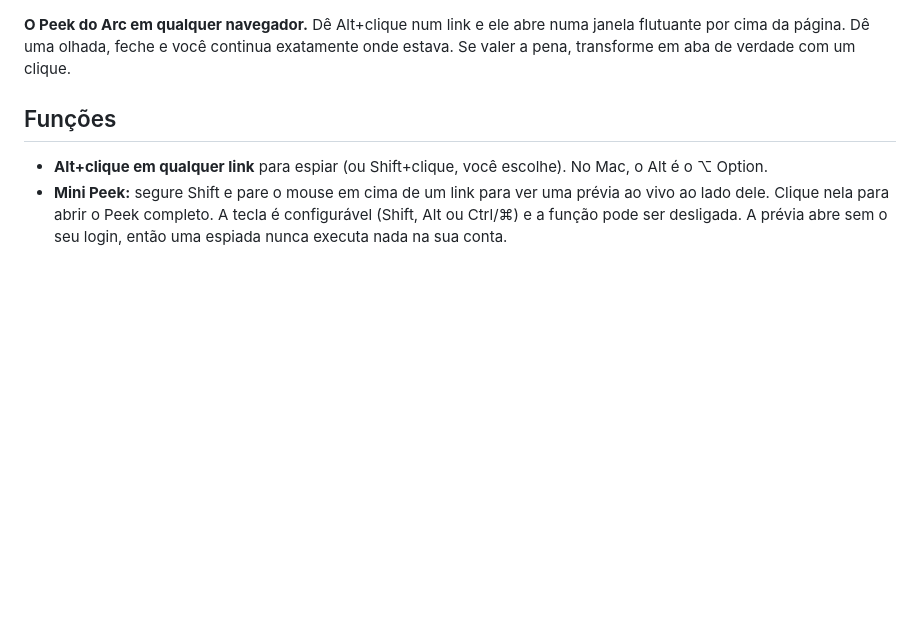
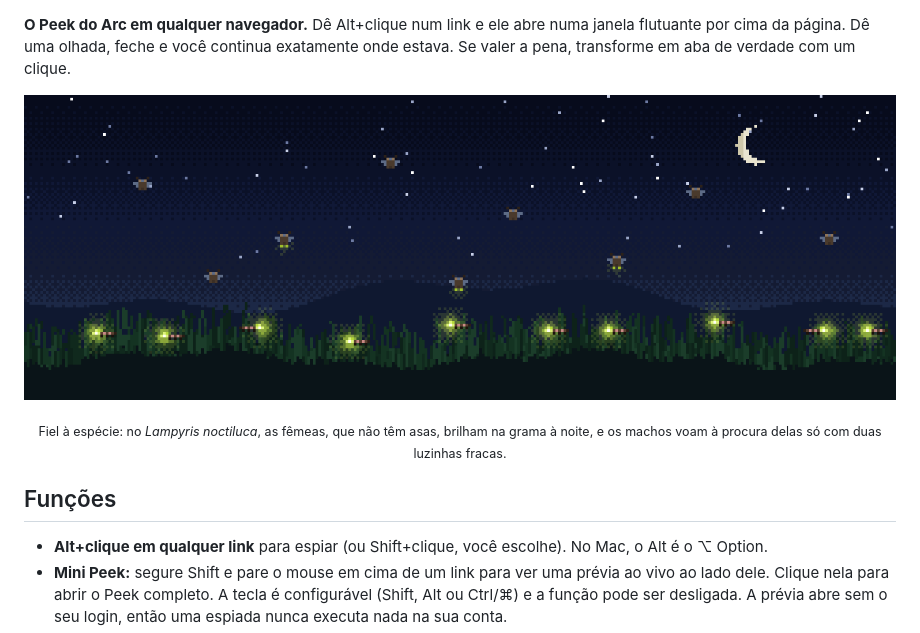
Before and after one commit to GGuilhermeAlves/Lampyris, a Markdown page: README.pt-BR.md, the part around the change. GitHub-like rendering; pictures changed too: docs/hero.png (added); blank space fills up the shorter version.

Commit message:
README: night-meadow pixel art of Lampyris noctiluca

```diff
--- a/README.pt-BR.md
+++ b/README.pt-BR.md
@@ -7,6 +7,11 @@
 </p>
 
 **O Peek do Arc em qualquer navegador.** Dê Alt+clique num link e ele abre numa janela flutuante por cima da página. Dê uma olhada, feche e você continua exatamente onde estava. Se valer a pena, transforme em aba de verdade com um clique.
+
+<p align="center">
+  <img src="docs/hero.png" width="100%" alt="Pixel art de um campo à noite: fêmeas de vaga-lume brilham na grama enquanto machos apagados voam acima">
+</p>
+<p align="center"><sub>Fiel à espécie: no <i>Lampyris noctiluca</i>, as fêmeas, que não têm asas, brilham na grama à noite, e os machos voam à procura delas só com duas luzinhas fracas.</sub></p>
 
 ## Funções
 
```
Also changed, not shown: README.md (+5 -0 lines).
